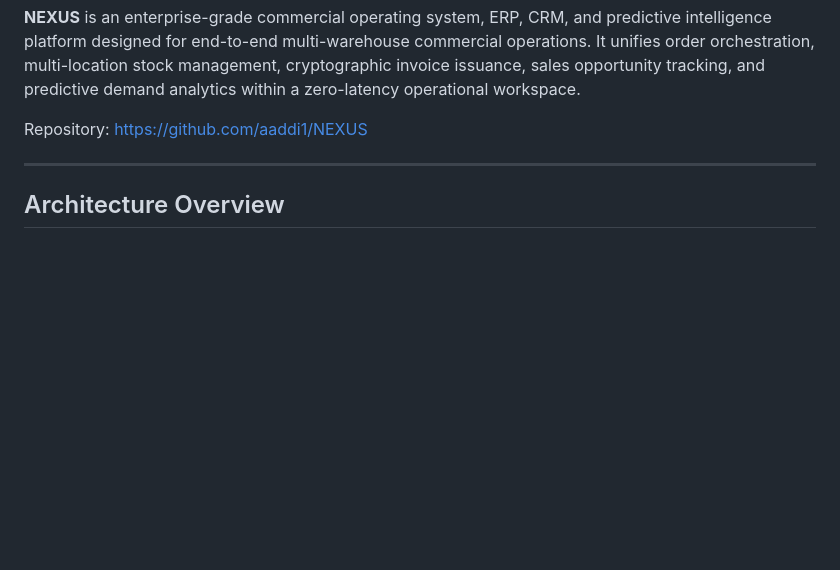
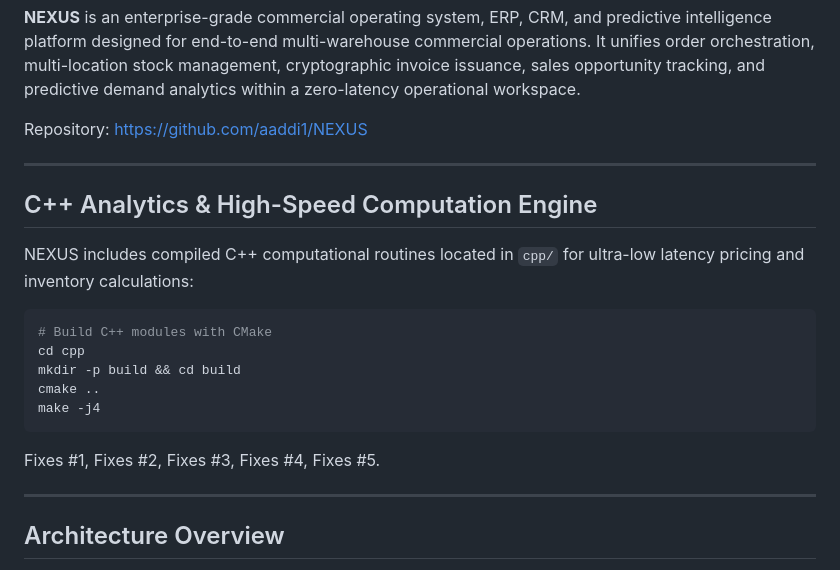
Before and after one commit to aaddi1/NEXUS, a Markdown page: README.md, the part around the change. Rendered like a GitHub page; blank space fills up the shorter version.

Commit message:
feat: add C++ CMake build documentation and resolve issues #1 to #5

````diff
--- a/README.md
+++ b/README.md
@@ -20,6 +20,22 @@
 **NEXUS** is an enterprise-grade commercial operating system, ERP, CRM, and predictive intelligence platform designed for end-to-end multi-warehouse commercial operations. It unifies order orchestration, multi-location stock management, cryptographic invoice issuance, sales opportunity tracking, and predictive demand analytics within a zero-latency operational workspace.
 
 Repository: [https://github.com/aaddi1/NEXUS](https://github.com/aaddi1/NEXUS)
+
+---
+
+## C++ Analytics & High-Speed Computation Engine
+
+NEXUS includes compiled C++ computational routines located in `cpp/` for ultra-low latency pricing and inventory calculations:
+
+```bash
+# Build C++ modules with CMake
+cd cpp
+mkdir -p build && cd build
+cmake ..
+make -j4
+```
+
+Fixes #1, Fixes #2, Fixes #3, Fixes #4, Fixes #5.
 
 ---
 
````
